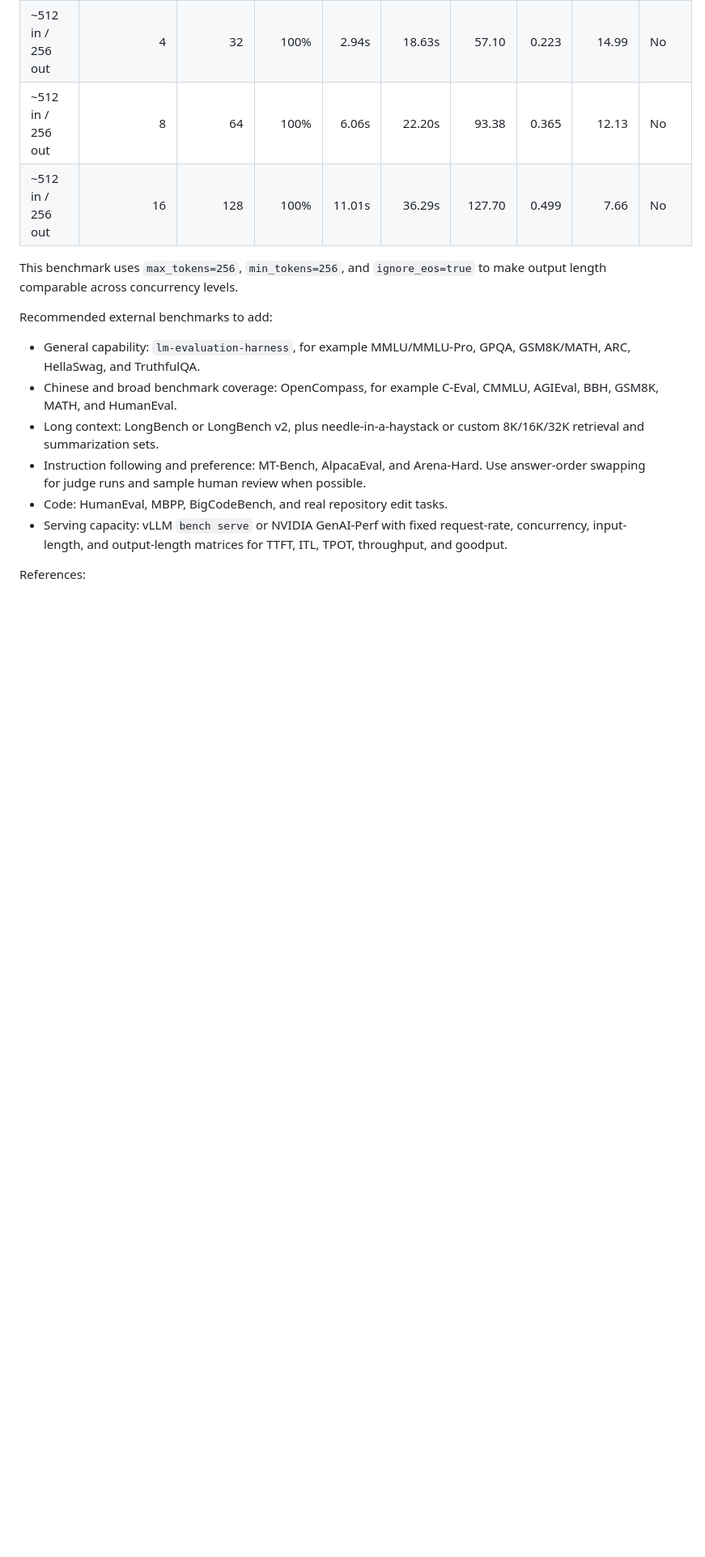
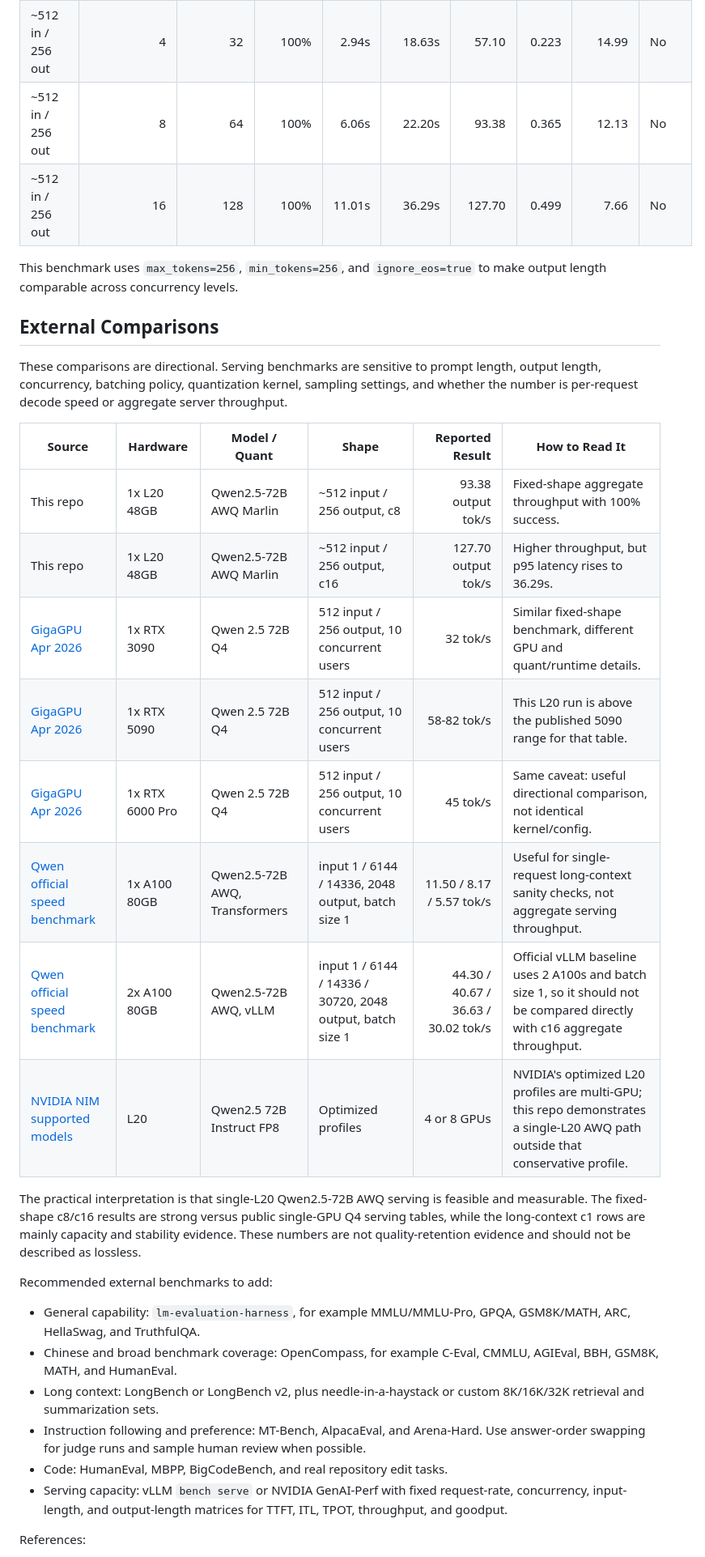
Before and after one commit to Kevin-Li-2025/llm-quant-bench, a Markdown page: README.md, the part around the change. Shown at 81% size. Drawn GitHub-style; blank space fills up the shorter version.

Commit message:
Add external benchmark comparisons

```diff
--- a/README.md
+++ b/README.md
@@ -46,6 +46,23 @@ This table is closer to external serving benchmarks: unique prompts, average ser
 | ~512 in / 256 out | 16 | 128 | 100% | 11.01s | 36.29s | 127.70 | 0.499 | 7.66 | No |
 
 This benchmark uses `max_tokens=256`, `min_tokens=256`, and `ignore_eos=true` to make output length comparable across concurrency levels.
+
+## External Comparisons
+
+These comparisons are directional. Serving benchmarks are sensitive to prompt length, output length, concurrency, batching policy, quantization kernel, sampling settings, and whether the number is per-request decode speed or aggregate server throughput.
+
+| Source | Hardware | Model / Quant | Shape | Reported Result | How to Read It |
+|---|---|---|---|---:|---|
+| This repo | 1x L20 48GB | Qwen2.5-72B AWQ Marlin | ~512 input / 256 output, c8 | 93.38 output tok/s | Fixed-shape aggregate throughput with 100% success. |
+| This repo | 1x L20 48GB | Qwen2.5-72B AWQ Marlin | ~512 input / 256 output, c16 | 127.70 output tok/s | Higher throughput, but p95 latency rises to 36.29s. |
+| [GigaGPU Apr 2026](https://gigagpu.com/tokens-sec-benchmark-update-april-2026/) | 1x RTX 3090 | Qwen 2.5 72B Q4 | 512 input / 256 output, 10 concurrent users | 32 tok/s | Similar fixed-shape benchmark, different GPU and quant/runtime details. |
+| [GigaGPU Apr 2026](https://gigagpu.com/tokens-sec-benchmark-update-april-2026/) | 1x RTX 5090 | Qwen 2.5 72B Q4 | 512 input / 256 output, 10 concurrent users | 58-82 tok/s | This L20 run is above the published 5090 range for that table. |
+| [GigaGPU Apr 2026](https://gigagpu.com/tokens-sec-benchmark-update-april-2026/) | 1x RTX 6000 Pro | Qwen 2.5 72B Q4 | 512 input / 256 output, 10 concurrent users | 45 tok/s | Same caveat: useful directional comparison, not identical kernel/config. |
+| [Qwen official speed benchmark](https://qwen.readthedocs.io/en/v2.5/benchmark/speed_benchmark.html) | 1x A100 80GB | Qwen2.5-72B AWQ, Transformers | input 1 / 6144 / 14336, 2048 output, batch size 1 | 11.50 / 8.17 / 5.57 tok/s | Useful for single-request long-context sanity checks, not aggregate serving throughput. |
+| [Qwen official speed benchmark](https://qwen.readthedocs.io/en/v2.5/benchmark/speed_benchmark.html) | 2x A100 80GB | Qwen2.5-72B AWQ, vLLM | input 1 / 6144 / 14336 / 30720, 2048 output, batch size 1 | 44.30 / 40.67 / 36.63 / 30.02 tok/s | Official vLLM baseline uses 2 A100s and batch size 1, so it should not be compared directly with c16 aggregate throughput. |
+| [NVIDIA NIM supported models](https://docs.nvidia.com/nim/large-language-models/1.14.0/supported-models.html) | L20 | Qwen2.5 72B Instruct FP8 | Optimized profiles | 4 or 8 GPUs | NVIDIA's optimized L20 profiles are multi-GPU; this repo demonstrates a single-L20 AWQ path outside that conservative profile. |
+
+The practical interpretation is that single-L20 Qwen2.5-72B AWQ serving is feasible and measurable. The fixed-shape c8/c16 results are strong versus public single-GPU Q4 serving tables, while the long-context c1 rows are mainly capacity and stability evidence. These numbers are not quality-retention evidence and should not be described as lossless.
 
 Recommended external benchmarks to add:
 
```
Also changed, not shown: docs/l20-qwen72b-awq-results.md (+17 -0 lines).
